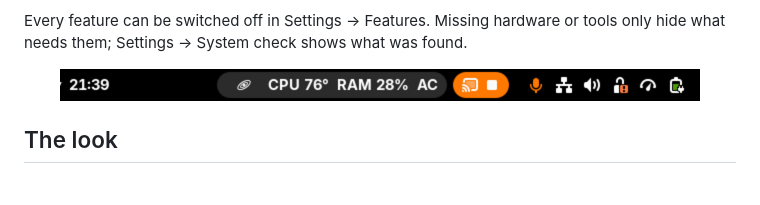
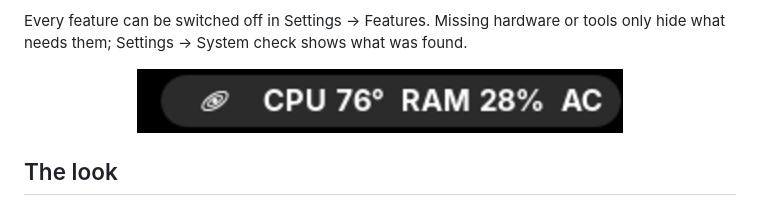
Before and after one commit to Incept0s/andromeda, a Markdown page: README.md, the part around one of its changes. Drawn GitHub-style; pictures changed too: docs/screenshots/topbar.png.

Commit message:
Polish website
- top-bar image cropped to the Andromeda part
- clearer clipboard wording
- Trunk link points to its repository

```diff
--- a/README.md
+++ b/README.md
@@ -56,7 +56,7 @@ Every feature can be switched off in Settings → Features. Missing hardware or
 tools only hide what needs them; Settings → System check shows what was found.
 
 <div align="center">
-<img src="docs/screenshots/topbar.png" width="640" alt="Andromeda's numbers in the GNOME top bar">
+<img src="docs/screenshots/topbar.png" width="486" alt="Andromeda's numbers in the GNOME top bar">
 </div>
 
 ## The look
```
Also changed, not shown: other parts of README.md (+1 -1 lines), 2 other files.
